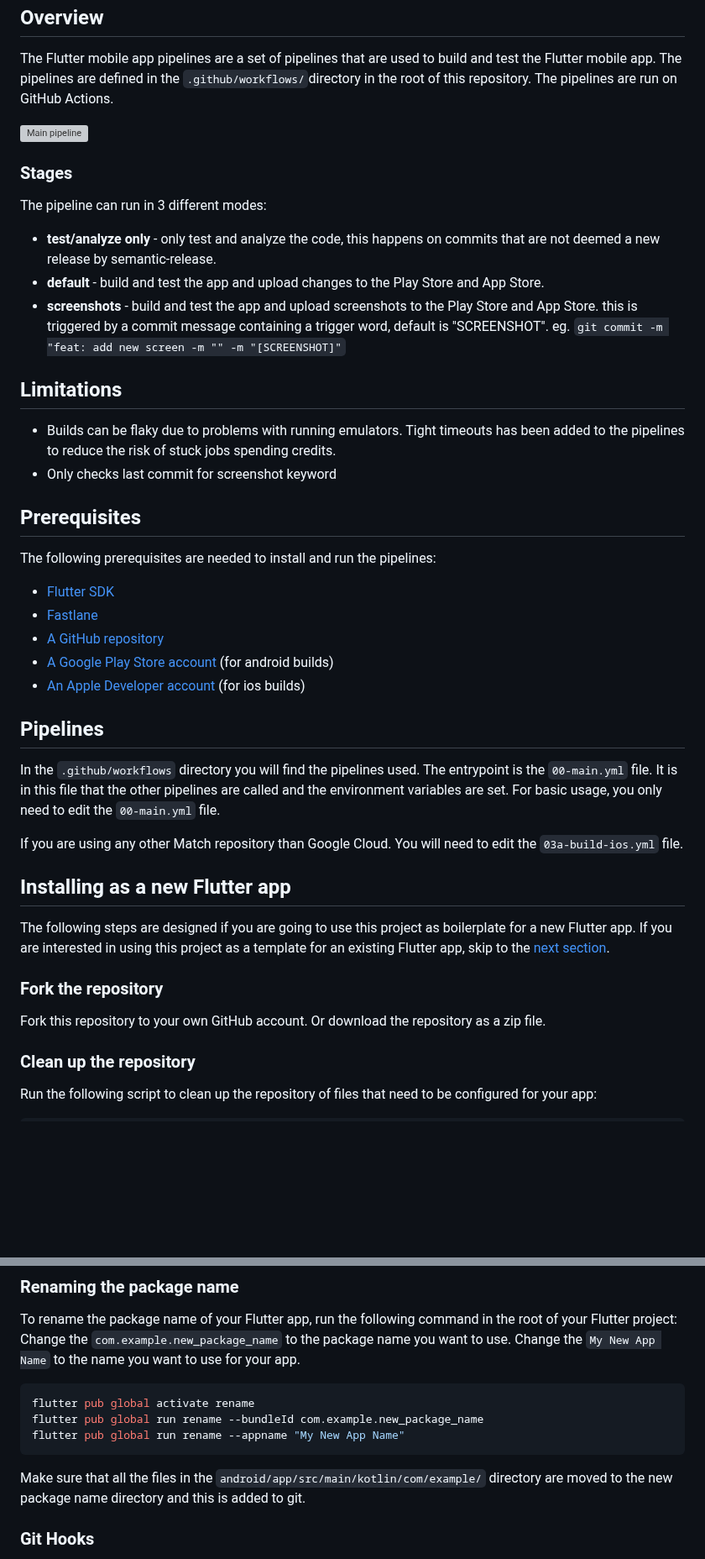
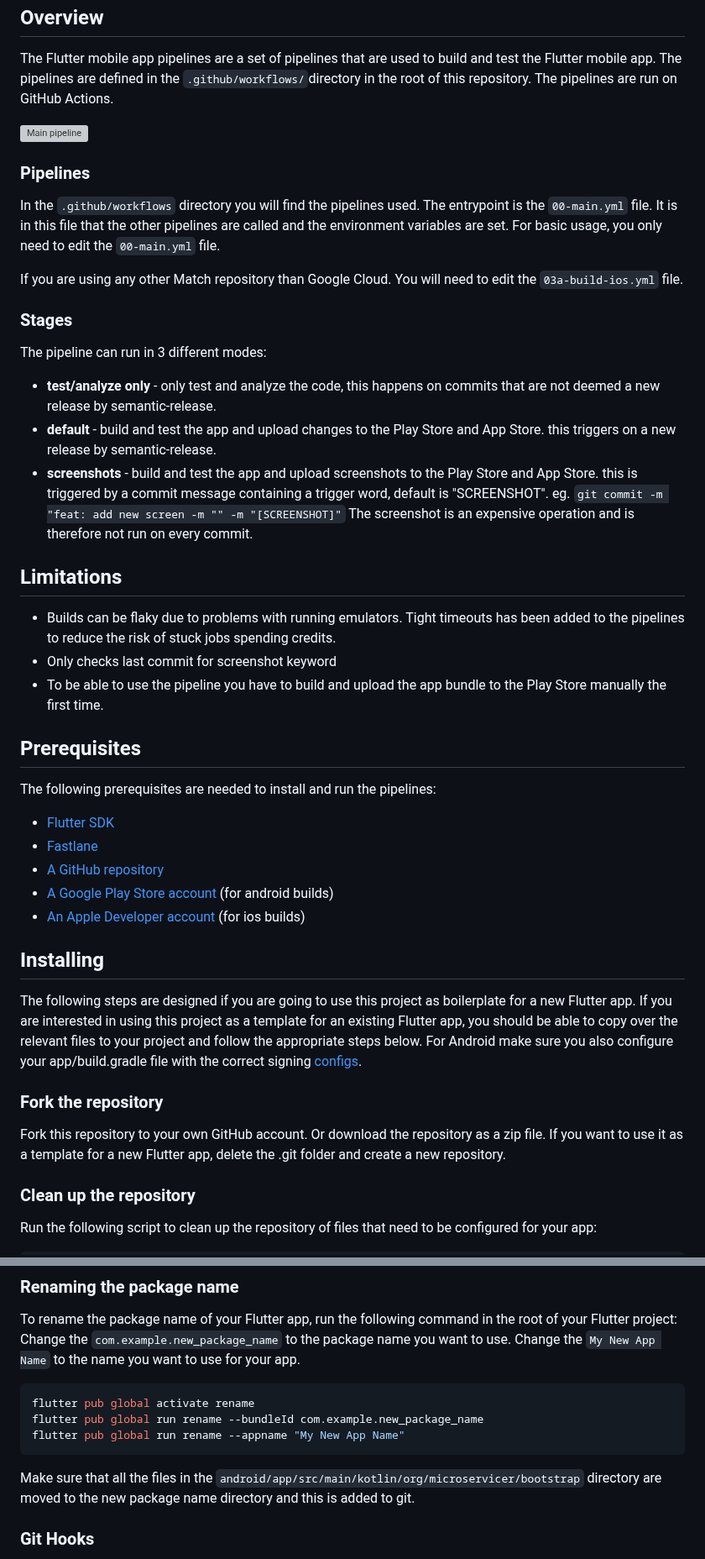
Before and after one commit to microservicer/flutter-pipelines, a Markdown page: README.md, 2 parts joined by grey strips. Shown at 84% size. Rendered like a GitHub page; blank space fills up the shorter version; grey boxes are pictures that could not be loaded.

````diff
--- a/README.md
+++ b/README.md
@@ -26,21 +26,32 @@ The pipelines are run on GitHub Actions.
 
 [![Main pipeline](./docs/images/main_full.png)](./docs/images/main_full.png)
 
+### Pipelines
+
+In the `.github/workflows` directory you will find the pipelines used. The entrypoint is the `00-main.yml` file.
+It is in this file that the other pipelines are called and the environment variables are set.
+For basic usage, you only need to edit the `00-main.yml` file.
+
+If you are using any other Match repository than Google Cloud. You will need to edit the `03a-build-ios.yml` file.
+
 ### Stages
 
 The pipeline can run in 3 different modes:
 * **test/analyze only** - only test and analyze the code, this happens on commits that are not deemed a new release
 by semantic-release.
 * **default** - build and test the app and upload changes to the Play Store and App Store.
+this triggers on a new release by semantic-release.
 * **screenshots** - build and test the app and upload screenshots to the Play Store and App Store.
 this is triggered by a commit message containing a trigger word, default is "SCREENSHOT".
 eg. `git commit -m "feat: add new screen -m "" -m "[SCREENSHOT]"`
+The screenshot is an expensive operation and is therefore not run on every commit.
 
 ## Limitations
 
 - Builds can be flaky due to problems with running emulators.
 Tight timeouts has been added to the pipelines to reduce the risk of stuck jobs spending credits.
 - Only checks last commit for screenshot keyword
+- To be able to use the pipeline you have to build and upload the app bundle to the Play Store manually the first time.
 
 
 ## Prerequisites
@@ -52,23 +63,17 @@ The following prerequisites are needed to install and run the pipelines:
 - [A Google Play Store account](https://play.google.com/console/u/0/developers) (for android builds)
 - [An Apple Developer account](https://appstoreconnect.apple.com/) (for ios builds)
 
-
-## Pipelines
-
-In the `.github/workflows` directory you will find the pipelines used. The entrypoint is the `00-main.yml` file.
-It is in this file that the other pipelines are called and the environment variables are set.
-For basic usage, you only need to edit the `00-main.yml` file.
-
-If you are using any other Match repository than Google Cloud. You will need to edit the `03a-build-ios.yml` file.
-
-## Installing as a new Flutter app
+## Installing
 
 The following steps are designed if you are going to use this project as boilerplate for a new Flutter app.
-If you are interested in using this project as a template for an existing Flutter app, skip to the [next section](#copy-files-to-existing-project).
+If you are interested in using this project as a template for an existing Flutter app,
+you should be able to copy over the relevant files to your project and follow the appropriate steps below.
+For Android make sure you also configure your app/build.gradle file with the correct signing [configs](#setup-android-manually).
 
 ### Fork the repository
 
 Fork this repository to your own GitHub account. Or download the repository as a zip file.
+If you want to use it as a template for a new Flutter app, delete the .git folder and create a new repository.
 
 ### Clean up the repository
 
@@ -97,7 +102,7 @@ flutter pub global activate rename
 flutter pub global run rename --bundleId com.example.new_package_name
 flutter pub global run rename --appname "My New App Name"
 ```
-Make sure that all the files in the `android/app/src/main/kotlin/com/example/`
+Make sure that all the files in the `android/app/src/main/kotlin/org/microservicer/bootstrap`
 directory are moved to the new package name directory and this is added to git.
 
 ### Git Hooks
````
Also changed, not shown: other parts of README.md (+10 -22 lines).
